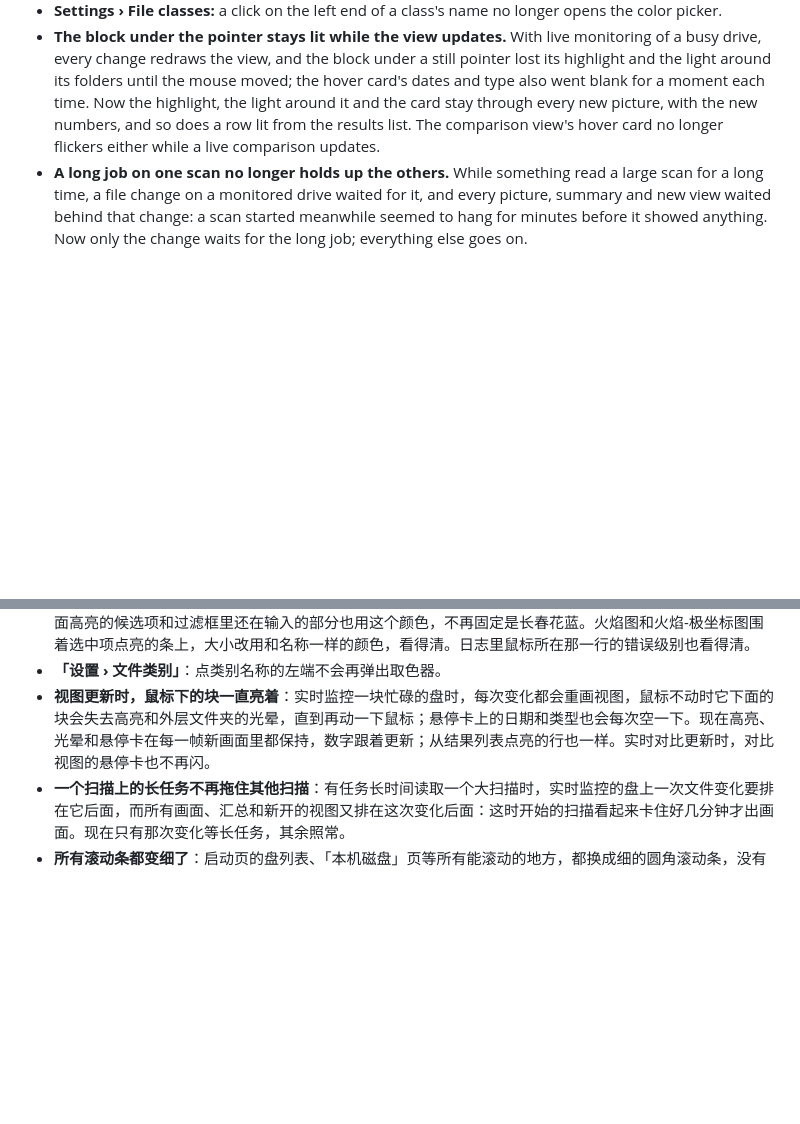
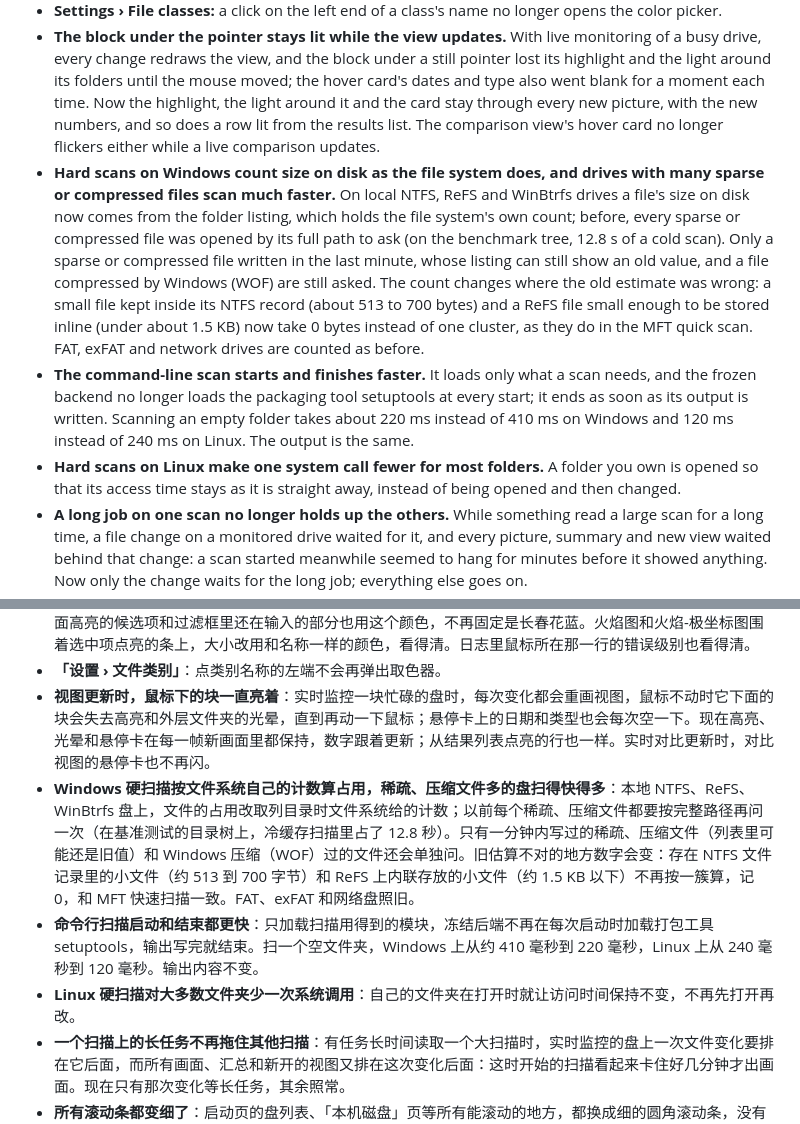
Before and after one commit to DuskXi/SpaceKnife, a Markdown page: UNRELEASED.md, 2 parts joined by grey strips. GitHub-like rendering; blank space fills up the shorter version.

Commit message:
发布说明与原生接口文档：Windows 硬扫描的占用取列目录项（口径修正、稀疏压缩文件不再逐个问）、命令行扫描启动更快、Linux 打开文件夹时直接带 O_NOATIME；docs/native.md 的根选项写上 listed_alloc

```diff
--- a/UNRELEASED.md
+++ b/UNRELEASED.md
@@ -18,6 +18,9 @@ What is already done for the next version, **0.3.4**, and not in a release yet.
 - **Small changes in the dark theme that come with the light one.** The icon on a file's class color in the details panel and the results list is white on audio, documents, games and other files, so it is readable there; the update badge's text on hover and while downloading is easier to read; scroll bars, drop-down lists and check boxes are dark too. The selected block in the treemap is no longer darkened by its own shadow, nor are the blocks inside it. With an accent color other than the default, the compare view's **New** badge, the highlighted suggestion under the filter box and the part of the filter still being typed are in that color too, instead of periwinkle. On the bars the flame graph and the polar flame graph light up around the selection, the size is in the same color as the name, so it stays readable. The log's error level stays readable on the row under the pointer.
 - **Settings › File classes:** a click on the left end of a class's name no longer opens the color picker.
 - **The block under the pointer stays lit while the view updates.** With live monitoring of a busy drive, every change redraws the view, and the block under a still pointer lost its highlight and the light around its folders until the mouse moved; the hover card's dates and type also went blank for a moment each time. Now the highlight, the light around it and the card stay through every new picture, with the new numbers, and so does a row lit from the results list. The comparison view's hover card no longer flickers either while a live comparison updates.
+- **Hard scans on Windows count size on disk as the file system does, and drives with many sparse or compressed files scan much faster.** On local NTFS, ReFS and WinBtrfs drives a file's size on disk now comes from the folder listing, which holds the file system's own count; before, every sparse or compressed file was opened by its full path to ask (on the benchmark tree, 12.8 s of a cold scan). Only a sparse or compressed file written in the last minute, whose listing can still show an old value, and a file compressed by Windows (WOF) are still asked. The count changes where the old estimate was wrong: a small file kept inside its NTFS record (about 513 to 700 bytes) and a ReFS file small enough to be stored inline (under about 1.5 KB) now take 0 bytes instead of one cluster, as they do in the MFT quick scan. FAT, exFAT and network drives are counted as before.
+- **The command-line scan starts and finishes faster.** It loads only what a scan needs, and the frozen backend no longer loads the packaging tool setuptools at every start; it ends as soon as its output is written. Scanning an empty folder takes about 220 ms instead of 410 ms on Windows and 120 ms instead of 240 ms on Linux. The output is the same.
+- **Hard scans on Linux make one system call fewer for most folders.** A folder you own is opened so that its access time stays as it is straight away, instead of being opened and then changed.
 - **A long job on one scan no longer holds up the others.** While something read a large scan for a long time, a file change on a monitored drive waited for it, and every picture, summary and new view waited behind that change: a scan started meanwhile seemed to hang for minutes before it showed anything. Now only the change waits for the long job; everything else goes on.
 - **Thin scroll bars everywhere.** Every scrolling area, such as the start page's list of drives and the **Disks** page, now has a thin rounded scroll bar without arrows or a track, which widens under the pointer, in both themes, instead of Windows' wide gray bar.
 - **Hard scans on Windows write far less to the drive.** Listing a folder used to update its last access time, so on a drive that keeps access times, one hard scan of a drive of 8.7 million items wrote 1.5–3.3 GB and left every folder looking as if it had just been opened. Now folders are opened so that their access times stay as they were. Where that is not allowed, a folder is opened as before: on a read-only drive, for a standard user in system folders, and even for an administrator in folders only Windows itself may change, such as `C:\Windows\WinSxS` (about one folder in six on a system drive, so a hard scan of the whole system drive still writes about 0.25–0.7 GB).
@@ -67,6 +70,9 @@ What is already done for the next version, **0.3.4**, and not in a release yet.
 - **随浅色主题而来的深色小变化**：详情面板和结果列表里，类别色块上的图标在音频、文档、游戏和其他上改用白色，看得清了；更新徽章悬停和下载中的文字更清楚；滚动条、下拉框和复选框也跟着变成深色。树图里选中的块不再被自己的投影压暗，里面的块也一样。强调色不是默认色时，对比视图的「新增」角标、过滤框下面高亮的候选项和过滤框里还在输入的部分也用这个颜色，不再固定是长春花蓝。火焰图和火焰-极坐标图围着选中项点亮的条上，大小改用和名称一样的颜色，看得清。日志里鼠标所在那一行的错误级别也看得清。
 - **「设置 › 文件类别」**：点类别名称的左端不会再弹出取色器。
 - **视图更新时，鼠标下的块一直亮着**：实时监控一块忙碌的盘时，每次变化都会重画视图，鼠标不动时它下面的块会失去高亮和外层文件夹的光晕，直到再动一下鼠标；悬停卡上的日期和类型也会每次空一下。现在高亮、光晕和悬停卡在每一帧新画面里都保持，数字跟着更新；从结果列表点亮的行也一样。实时对比更新时，对比视图的悬停卡也不再闪。
+- **Windows 硬扫描按文件系统自己的计数算占用，稀疏、压缩文件多的盘扫得快得多**：本地 NTFS、ReFS、WinBtrfs 盘上，文件的占用改取列目录时文件系统给的计数；以前每个稀疏、压缩文件都要按完整路径再问一次（在基准测试的目录树上，冷缓存扫描里占了 12.8 秒）。只有一分钟内写过的稀疏、压缩文件（列表里可能还是旧值）和 Windows 压缩（WOF）过的文件还会单独问。旧估算不对的地方数字会变：存在 NTFS 文件记录里的小文件（约 513 到 700 字节）和 ReFS 上内联存放的小文件（约 1.5 KB 以下）不再按一簇算，记 0，和 MFT 快速扫描一致。FAT、exFAT 和网络盘照旧。
+- **命令行扫描启动和结束都更快**：只加载扫描用得到的模块，冻结后端不再在每次启动时加载打包工具 setuptools，输出写完就结束。扫一个空文件夹，Windows 上从约 410 毫秒到 220 毫秒，Linux 上从 240 毫秒到 120 毫秒。输出内容不变。
+- **Linux 硬扫描对大多数文件夹少一次系统调用**：自己的文件夹在打开时就让访问时间保持不变，不再先打开再改。
 - **一个扫描上的长任务不再拖住其他扫描**：有任务长时间读取一个大扫描时，实时监控的盘上一次文件变化要排在它后面，而所有画面、汇总和新开的视图又排在这次变化后面：这时开始的扫描看起来卡住好几分钟才出画面。现在只有那次变化等长任务，其余照常。
 - **所有滚动条都变细了**：启动页的盘列表、「本机磁盘」页等所有能滚动的地方，都换成细的圆角滚动条，没有箭头和轨道，指针移上去时变宽，两套主题都一样，不再是 Windows 默认的宽灰条。
 - **Windows 上的硬扫描写盘大大减少**：以前每列一个文件夹都会更新它的「最后访问时间」，盘开着访问时间更新时，硬扫描一次 870 万项的盘要往盘里写 1.5–3.3 GB，扫完所有文件夹看起来都像刚被打开过。现在打开文件夹时让访问时间保持原样。不允许这样打开的地方照旧按原来的方式打开：只读的盘、标准用户进系统文件夹，以及只有 Windows 自己能改的文件夹（例如 `C:\Windows\WinSxS`，管理员也一样；系统盘上约六分之一的文件夹），所以硬扫描整个系统盘仍会写约 0.25–0.7 GB。
```
Also changed, not shown: docs/native.md (+1 -1 lines).
